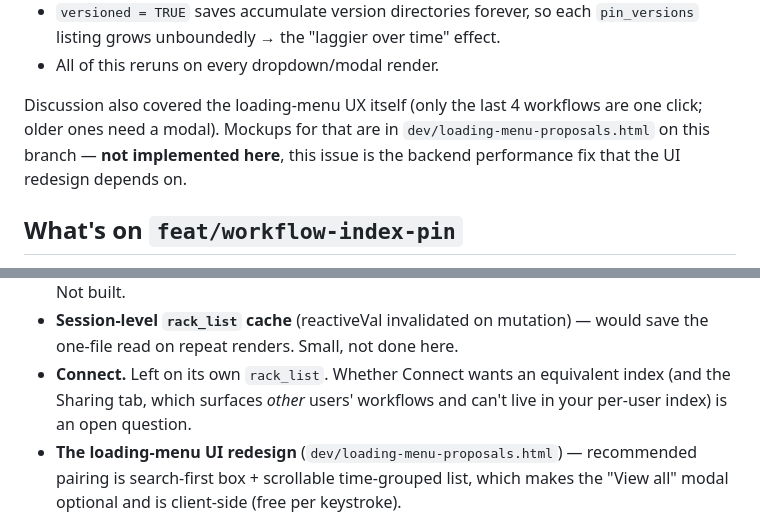
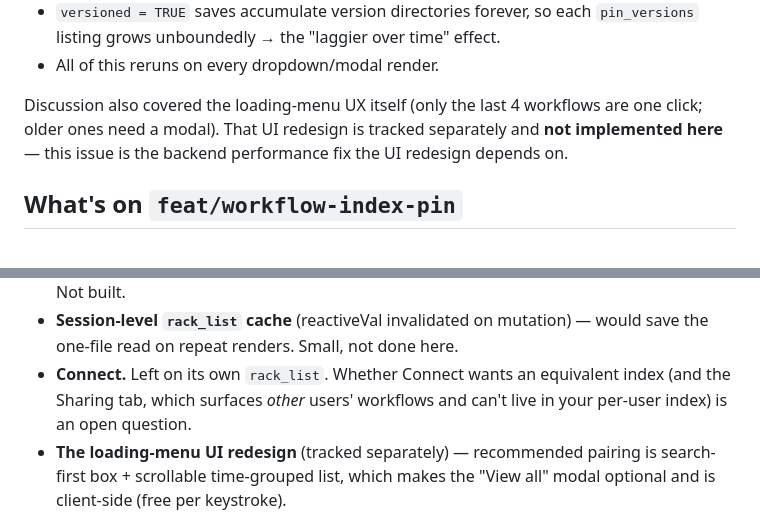
Before and after one commit to BristolMyersSquibb/blockr.session, a Markdown page: dev/workflow-index-issue.md, 2 parts joined by grey strips. Drawn GitHub-style.

Commit message:
Drop stale references to removed loading-menu mockups in issue writeup

```diff
--- a/dev/workflow-index-issue.md
+++ b/dev/workflow-index-issue.md
@@ -15,9 +15,9 @@ on):
 - All of this reruns on every dropdown/modal render.
 
 Discussion also covered the loading-menu UX itself (only the last 4 workflows
-are one click; older ones need a modal). Mockups for that are in
-`dev/loading-menu-proposals.html` on this branch — **not implemented here**, this
-issue is the backend performance fix that the UI redesign depends on.
+are one click; older ones need a modal). That UI redesign is tracked separately
+and **not implemented here** — this issue is the backend performance fix the UI
+redesign depends on.
 
 ## What's on `feat/workflow-index-pin`
 
@@ -66,7 +66,7 @@ thousands. Saves stay cheap: patch one row in memory, rewrite one small file.
 - **Connect.** Left on its own `rack_list`. Whether Connect wants an equivalent
   index (and the Sharing tab, which surfaces *other* users' workflows and can't
   live in your per-user index) is an open question.
-- **The loading-menu UI redesign** (`dev/loading-menu-proposals.html`) —
+- **The loading-menu UI redesign** (tracked separately) —
   recommended pairing is search-first box + scrollable time-grouped list, which
   makes the "View all" modal optional and is client-side (free per keystroke).
 
```
